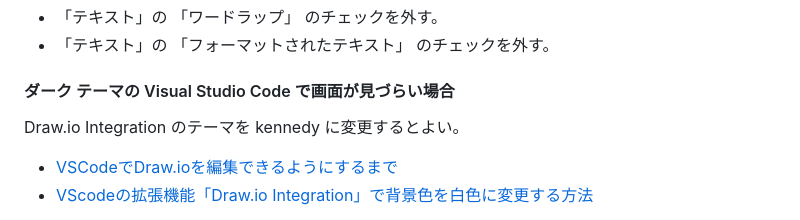
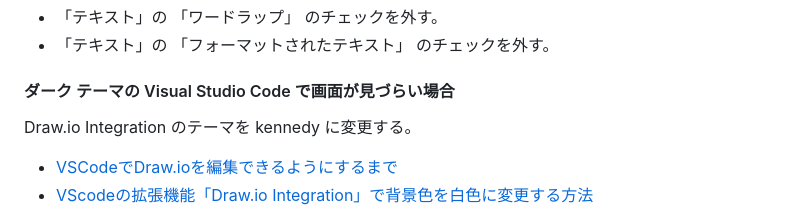
Before and after one commit to Hondarer/pub_markdown, a Markdown page: doc/index.md, the part around the change. GitHub-like rendering.

Commit message:
テンプレ更新

```diff
--- a/doc/index.md
+++ b/doc/index.md
@@ -210,7 +210,7 @@ Markdown から引用して表示した場合には代表シートのみ表示
 
 #### ダーク テーマの Visual Studio Code で画面が見づらい場合
 
-Draw.io Integration のテーマを kennedy に変更するとよい。
+Draw.io Integration のテーマを kennedy に変更する。
 
 + [VSCodeでDraw.ioを編集できるようにするまで](https://zenn.dev/satonopan/articles/4177ed8b88e067)
 + [VScodeの拡張機能「Draw.io Integration」で背景色を白色に変更する方法](https://penpen-dev.com/blog/vscode-drawio/)
```
